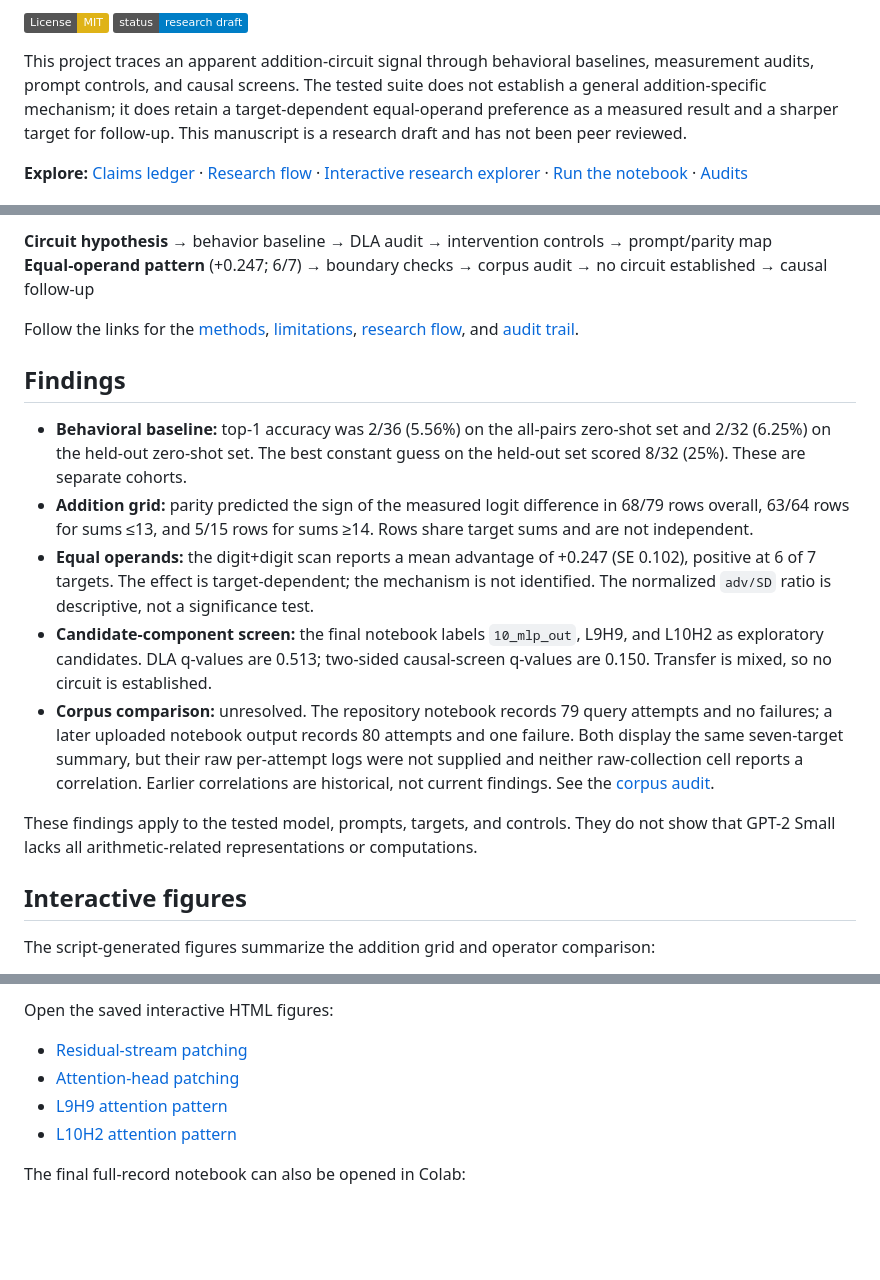
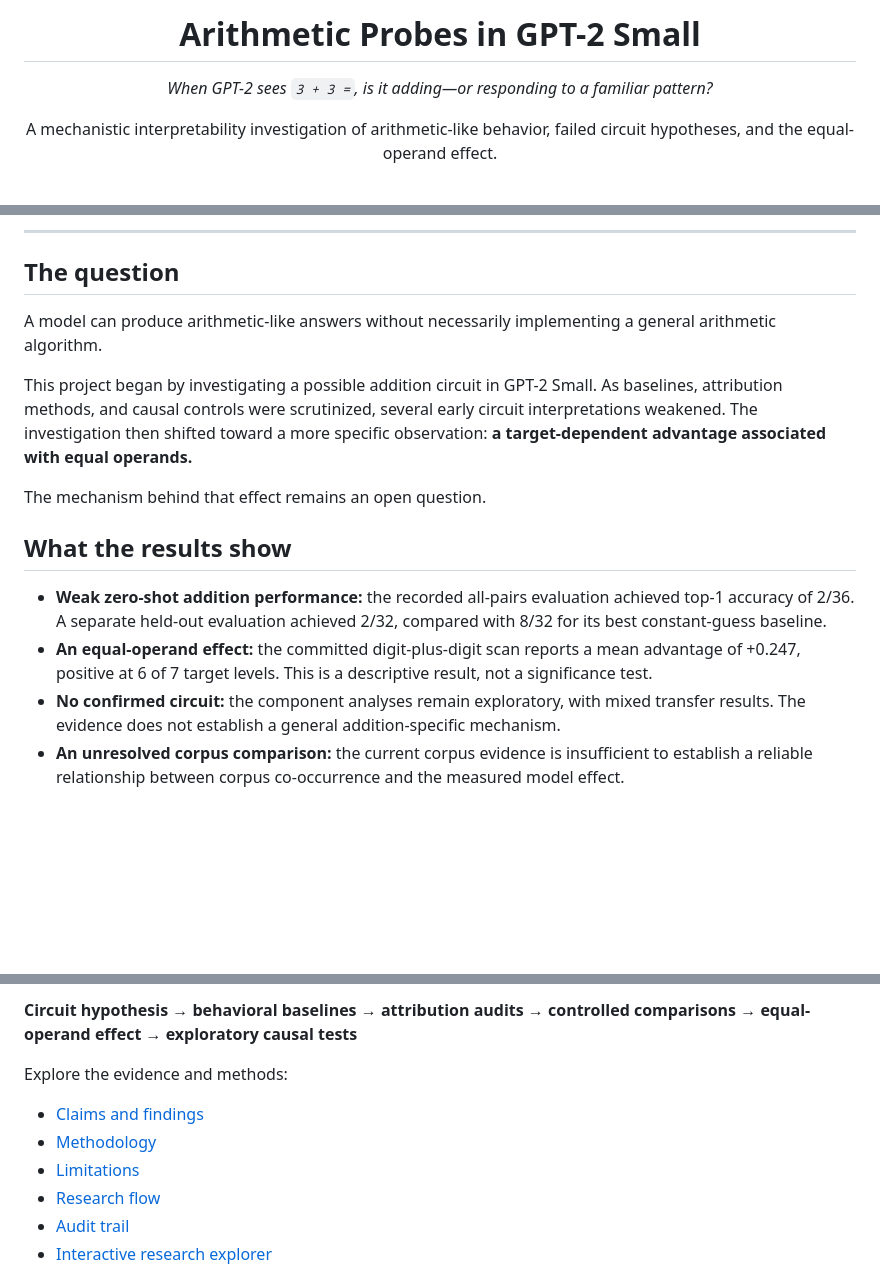
Before and after one commit to anaykatiyar-lang/mechanistic_interpretability, a Markdown page: README.md, 3 parts joined by grey strips. GitHub-like rendering; badges without logos; blank space fills up the shorter version.

```diff
--- a/README.md
+++ b/README.md
@@ -2,8 +6,11 @@
 
-[![License: MIT](https://img.shields.io/badge/License-MIT-yellow.svg)](https://opensource.org/licenses/MIT)
-[![Status: Research draft](https://img.shields.io/badge/status-research%20draft-blue.svg)]()
+<h1 align="center">Arithmetic Probes in GPT-2 Small</h1>
 
-This project traces an apparent addition-circuit signal through behavioral baselines, measurement audits, prompt controls, and causal screens. The tested suite does not establish a general addition-specific mechanism; it does retain a target-dependent equal-operand preference as a measured result and a sharper target for follow-up. This manuscript is a research draft and has not been peer reviewed.
+<p align="center">
+  <em>When GPT-2 sees <code>3 + 3 =</code>, is it adding—or responding to a familiar pattern?</em>
+</p>
 
-**Explore:** [Claims ledger](docs/FINDINGS.md) · [Research flow](#research-flow) · [Interactive research explorer](index.html) · [Run the notebook](#reproduce) · [Audits](docs/audits.md)
+<p align="center">
+  A mechanistic interpretability investigation of arithmetic-like behavior, failed circuit hypotheses, and the equal-operand effect.
+</p>
 
@@ -11,20 +22,18 @@ This project traces an apparent addition-circuit signal through behavioral basel
 
-**Circuit hypothesis** → behavior baseline → DLA audit → intervention controls → prompt/parity map<br>
-**Equal-operand pattern** (+0.247; 6/7) → boundary checks → corpus audit → no circuit established → causal follow-up
+---
 
-Follow the links for the [methods](docs/METHODOLOGY.md), [limitations](docs/LIMITATIONS.md), [research flow](docs/RESEARCH_FLOW.md), and [audit trail](docs/audit_trail.md).
+## The question
 
-## Findings
+A model can produce arithmetic-like answers without necessarily implementing a general arithmetic algorithm.
 
-- **Behavioral baseline:** top-1 accuracy was 2/36 (5.56%) on the all-pairs zero-shot set and 2/32 (6.25%) on the held-out zero-shot set. The best constant guess on the held-out set scored 8/32 (25%). These are separate cohorts.
-- **Addition grid:** parity predicted the sign of the measured logit difference in 68/79 rows overall, 63/64 rows for sums ≤13, and 5/15 rows for sums ≥14. Rows share target sums and are not independent.
-- **Equal operands:** the digit+digit scan reports a mean advantage of +0.247 (SE 0.102), positive at 6 of 7 targets. The effect is target-dependent; the mechanism is not identified. The normalized `adv/SD` ratio is descriptive, not a significance test.
-- **Candidate-component screen:** the final notebook labels `10_mlp_out`, L9H9, and L10H2 as exploratory candidates. DLA q-values are 0.513; two-sided causal-screen q-values are 0.150. Transfer is mixed, so no circuit is established.
-- **Corpus comparison:** unresolved. The repository notebook records 79 query attempts and no failures; a later uploaded notebook output records 80 attempts and one failure. Both display the same seven-target summary, but their raw per-attempt logs were not supplied and neither raw-collection cell reports a correlation. Earlier correlations are historical, not current findings. See the [corpus audit](docs/CORPUS_AUDIT.md).
+This project began by investigating a possible addition circuit in GPT-2 Small. As baselines, attribution methods, and causal controls were scrutinized, several early circuit interpretations weakened. The investigation then shifted toward a more specific observation: **a target-dependent advantage associated with equal operands.**
 
-These findings apply to the tested model, prompts, targets, and controls. They do not show that GPT-2 Small lacks all arithmetic-related representations or computations.
+The mechanism behind that effect remains an open question.
 
-## Interactive figures
+## What the results show
 
-The script-generated figures summarize the addition grid and operator comparison:
+- **Weak zero-shot addition performance:** the recorded all-pairs evaluation achieved top-1 accuracy of 2/36. A separate held-out evaluation achieved 2/32, compared with 8/32 for its best constant-guess baseline.
+- **An equal-operand effect:** the committed digit-plus-digit scan reports a mean advantage of +0.247, positive at 6 of 7 target levels. This is a descriptive result, not a significance test.
+- **No confirmed circuit:** the component analyses remain exploratory, with mixed transfer results. The evidence does not establish a general addition-specific mechanism.
+- **An unresolved corpus comparison:** the current corpus evidence is insufficient to establish a reliable relationship between corpus co-occurrence and the measured model effect.
 
@@ -34,10 +43,12 @@ The script-generated figures summarize the addition grid and operator comparison
 
-Open the saved interactive HTML figures:
+**Circuit hypothesis → behavioral baselines → attribution audits → controlled comparisons → equal-operand effect → exploratory causal tests**
 
-- [Residual-stream patching](figures/interactive/residual_stream_patching.html)
-- [Attention-head patching](figures/interactive/attention_head_patching.html)
-- [L9H9 attention pattern](figures/interactive/l9h9_attention_pattern.html)
-- [L10H2 attention pattern](figures/interactive/l10h2_attention_pattern.html)
+Explore the evidence and methods:
 
-The final full-record notebook can also be opened in Colab:
+- [Claims and findings](docs/FINDINGS.md)
+- [Methodology](docs/METHODOLOGY.md)
+- [Limitations](docs/LIMITATIONS.md)
+- [Research flow](docs/RESEARCH_FLOW.md)
+- [Audit trail](docs/audit_trail.md)
+- [Interactive research explorer](index.html)
 
```
Also changed, not shown: other parts of README.md (+29 -45 lines).
